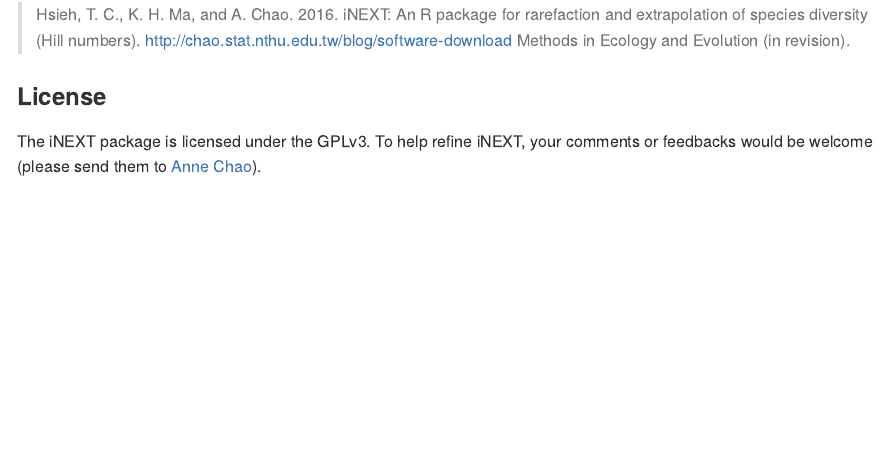
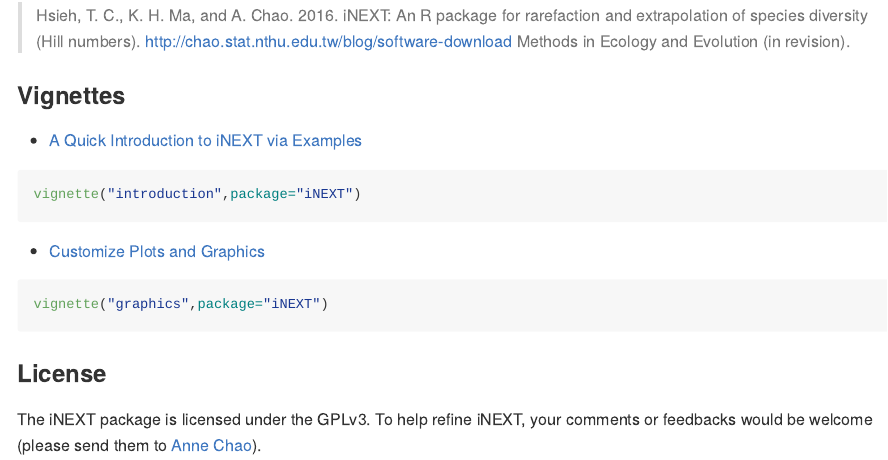
Before and after one commit to JohnsonHsieh/iNEXT, an R Markdown document (README.Rmd): the page in a window 1100 px wide, from 7150 px down before the commit and from 8390 px down after it, so that both start at the same text. The pictures show the output file README.md that the author committed with the source, drawn offline in the style of GitHub; badge pictures from the web are left out.

Commit message:
edit readme and index.html

````diff
--- a/README.Rmd
+++ b/README.Rmd
@@ -158,6 +158,16 @@
 
 > Hsieh, T. C., K. H. Ma, and A. Chao. 2016. iNEXT: An R package for rarefaction and extrapolation of species diversity (Hill numbers). http://chao.stat.nthu.edu.tw/blog/software-download Methods in Ecology and Evolution (in revision).
 
+### Vignettes
+- [A Quick Introduction to iNEXT via Examples](inst/doc/Introduction.html)
+```{r eval=FALSE}
+vignette("introduction",package="iNEXT")
+```
+
+- [Customize Plots and Graphics](inst/doc/graphics.html)
+```{r eval=FALSE}
+vignette("graphics",package="iNEXT")
+```
 
 ### License
 
````
Also changed, not shown: README.md, README/README-ex1-1.png, README/README-ex1b-1.png, README/README-ex2-1.png, README/README-ex3-1.png, README/README-ex3-2.png, README/README-ex5-1.png, README/README-ex5-2.png, README/README-ex5-3.png, index.html (added).
